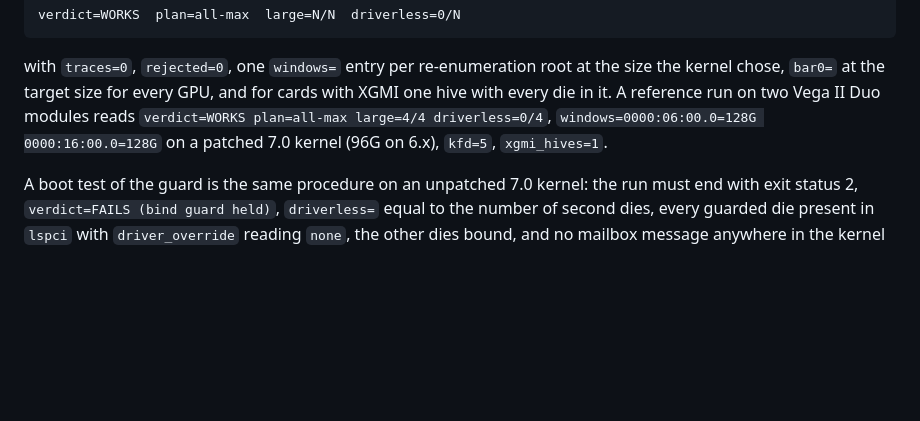
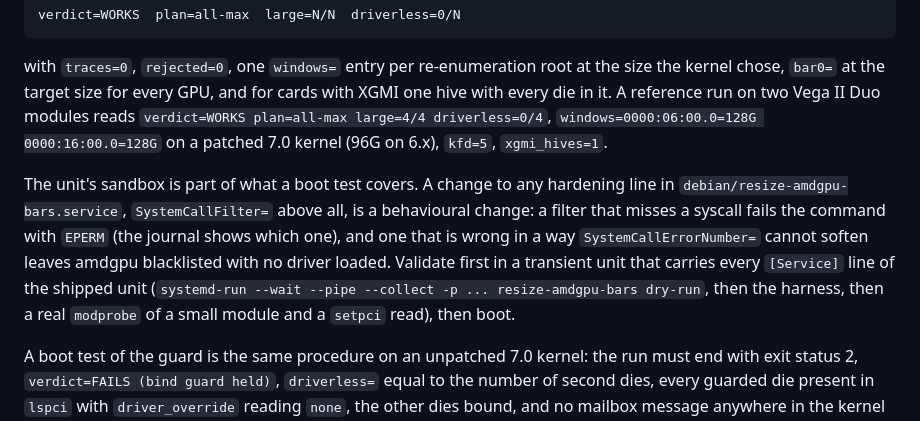
Before and after one commit to exabit-io/resize-amdgpu-bars, a Markdown page: CONTRIBUTING.md, the part around the change. GitHub-like rendering; blank space fills up the shorter version.

Commit message:
CONTRIBUTING: unit hardening changes need the boot test
Co-Authored-By: Claude Fable 5.1 <noreply@anthropic.com>
Claude-Session: https://claude.ai/code/session_01W77ohtktK17i8fBToXWcpT

```diff
--- a/CONTRIBUTING.md
+++ b/CONTRIBUTING.md
@@ -126,6 +126,16 @@ Vega II Duo modules reads `verdict=WORKS plan=all-max large=4/4
 driverless=0/4`, `windows=0000:06:00.0=128G 0000:16:00.0=128G` on a
 patched 7.0 kernel (96G on 6.x), `kfd=5`, `xgmi_hives=1`.
 
+The unit's sandbox is part of what a boot test covers. A change to any
+hardening line in `debian/resize-amdgpu-bars.service`, `SystemCallFilter=`
+above all, is a behavioural change: a filter that misses a syscall fails
+the command with `EPERM` (the journal shows which one), and one that is
+wrong in a way `SystemCallErrorNumber=` cannot soften leaves amdgpu
+blacklisted with no driver loaded. Validate first in a transient unit that
+carries every `[Service]` line of the shipped unit (`systemd-run --wait
+--pipe --collect -p ... resize-amdgpu-bars dry-run`, then the harness, then
+a real `modprobe` of a small module and a `setpci` read), then boot.
+
 A boot test of the guard is the same procedure on an unpatched 7.0 kernel:
 the run must end with exit status 2, `verdict=FAILS (bind guard held)`,
 `driverless=` equal to the number of second dies, every guarded die present
```
